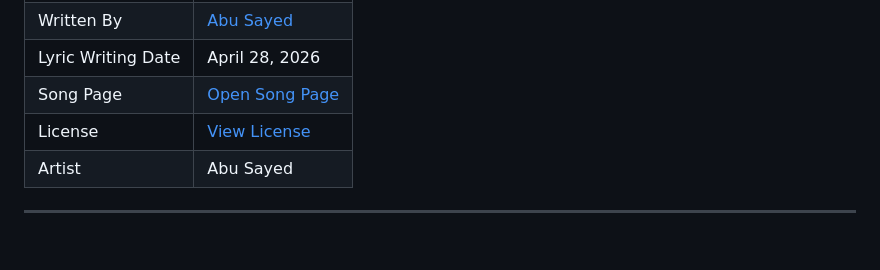
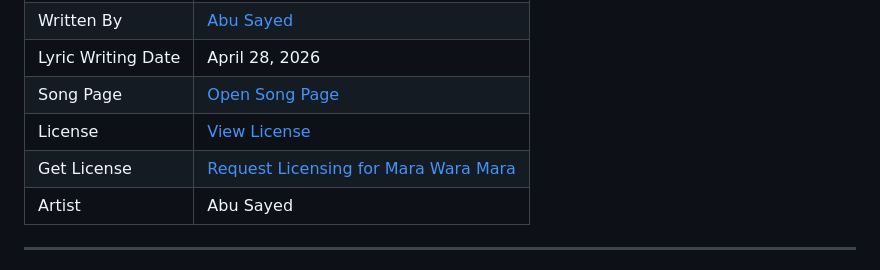
Before and after one commit to ImAbuSayed/mara-wara-mara, a Markdown page: README.md, the part around the change. GitHub-like rendering; blank space fills up the shorter version.

Commit message:
docs: update public README

```diff
--- a/README.md
+++ b/README.md
@@ -13,6 +13,7 @@
 | Lyric Writing Date | April 28, 2026 |
 | Song Page | [Open Song Page](https://imabusayed.github.io/mara-wara-mara/) |
 | License | [View License](./LICENSE.md) |
+| Get License | [Request Licensing for Mara Wara Mara](https://music.abusayed.com.bd/Licensing/) |
 | Artist | Abu Sayed |
 
 ---
```
